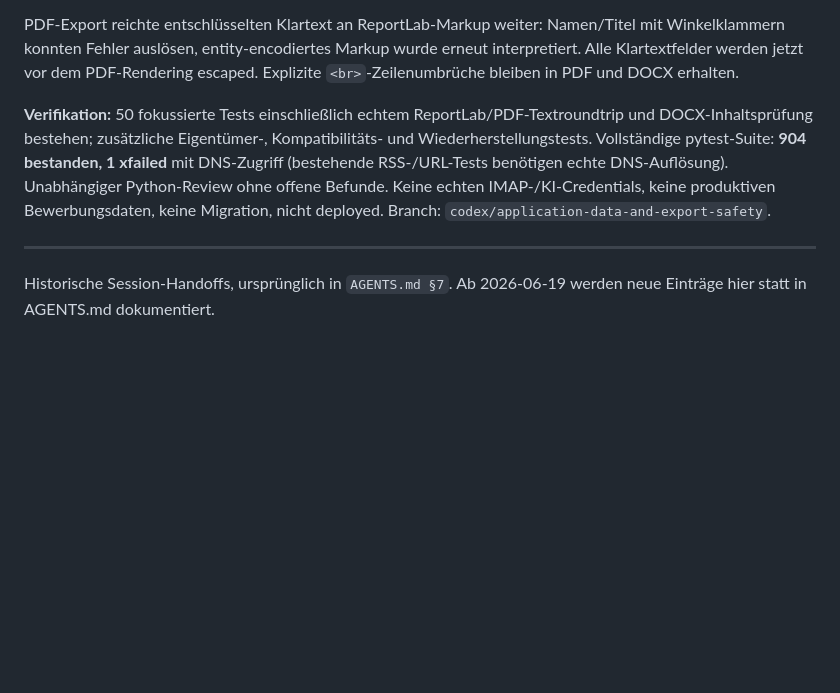
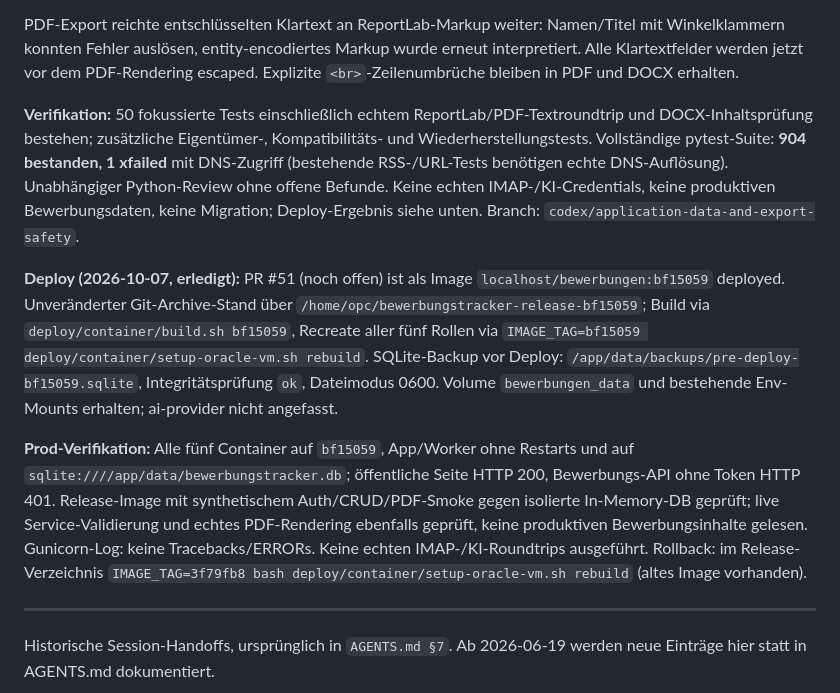
Before and after one commit to haraldweiss/Bewerbungstracker, a Markdown page: CHANGELOG.md, the part around the change. GitHub-like rendering; blank space fills up the shorter version.

Commit message:
docs: record verified bf15059 production deployment
Signed-off-by: Harald Weiss <harald.weiss@wolfinisoftware.de>

```diff
--- a/CHANGELOG.md
+++ b/CHANGELOG.md
@@ -6,7 +6,12 @@
 
 PDF-Export reichte entschlüsselten Klartext an ReportLab-Markup weiter: Namen/Titel mit Winkelklammern konnten Fehler auslösen, entity-encodiertes Markup wurde erneut interpretiert. Alle Klartextfelder werden jetzt vor dem PDF-Rendering escaped. Explizite `<br>`-Zeilenumbrüche bleiben in PDF und DOCX erhalten.
 
-**Verifikation:** 50 fokussierte Tests einschließlich echtem ReportLab/PDF-Textroundtrip und DOCX-Inhaltsprüfung bestehen; zusätzliche Eigentümer-, Kompatibilitäts- und Wiederherstellungstests. Vollständige pytest-Suite: **904 bestanden, 1 xfailed** mit DNS-Zugriff (bestehende RSS-/URL-Tests benötigen echte DNS-Auflösung). Unabhängiger Python-Review ohne offene Befunde. Keine echten IMAP-/KI-Credentials, keine produktiven Bewerbungsdaten, keine Migration, nicht deployed. Branch: `codex/application-data-and-export-safety`.
+**Verifikation:** 50 fokussierte Tests einschließlich echtem ReportLab/PDF-Textroundtrip und DOCX-Inhaltsprüfung bestehen; zusätzliche Eigentümer-, Kompatibilitäts- und Wiederherstellungstests. Vollständige pytest-Suite: **904 bestanden, 1 xfailed** mit DNS-Zugriff (bestehende RSS-/URL-Tests benötigen echte DNS-Auflösung). Unabhängiger Python-Review ohne offene Befunde. Keine echten IMAP-/KI-Credentials, keine produktiven Bewerbungsdaten, keine Migration; Deploy-Ergebnis siehe unten. Branch: `codex/application-data-and-export-safety`.
+
+**Deploy (2026-10-07, erledigt):** PR #51 (noch offen) ist als Image `localhost/bewerbungen:bf15059` deployed. Unveränderter Git-Archive-Stand über `/home/opc/bewerbungstracker-release-bf15059`; Build via `deploy/container/build.sh bf15059`, Recreate aller fünf Rollen via `IMAGE_TAG=bf15059 deploy/container/setup-oracle-vm.sh rebuild`. SQLite-Backup vor Deploy: `/app/data/backups/pre-deploy-bf15059.sqlite`, Integritätsprüfung `ok`, Dateimodus 0600. Volume `bewerbungen_data` und bestehende Env-Mounts erhalten; ai-provider nicht angefasst.
+
+**Prod-Verifikation:** Alle fünf Container auf `bf15059`, App/Worker ohne Restarts und auf `sqlite:////app/data/bewerbungstracker.db`; öffentliche Seite HTTP 200, Bewerbungs-API ohne Token HTTP 401. Release-Image mit synthetischem Auth/CRUD/PDF-Smoke gegen isolierte In-Memory-DB geprüft; live Service-Validierung und echtes PDF-Rendering ebenfalls geprüft, keine produktiven Bewerbungsinhalte gelesen. Gunicorn-Log: keine Tracebacks/ERRORs. Keine echten IMAP-/KI-Roundtrips ausgeführt. Rollback: im Release-Verzeichnis `IMAGE_TAG=3f79fb8 bash deploy/container/setup-oracle-vm.sh rebuild` (altes Image vorhanden).
+
 
 ---
 
```
